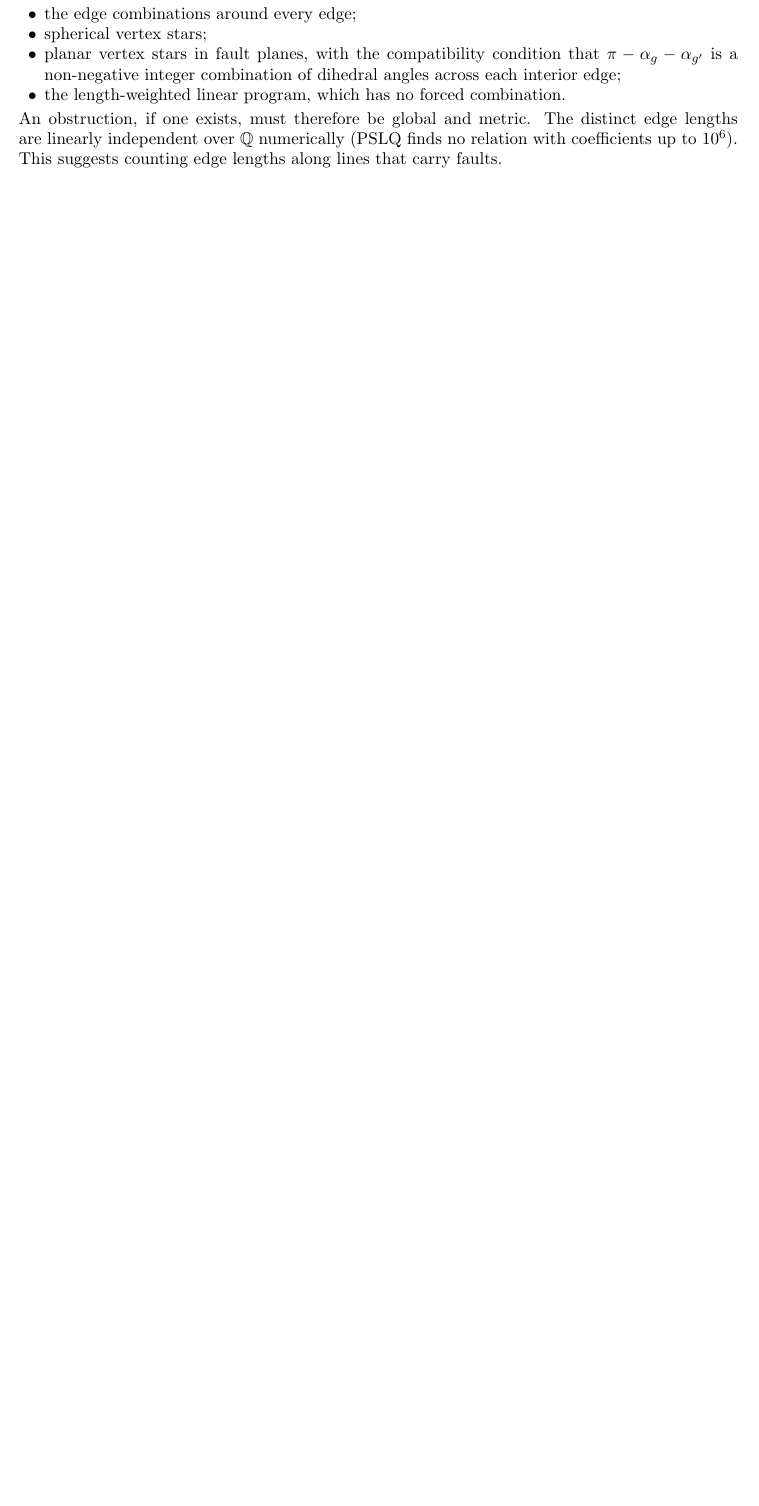
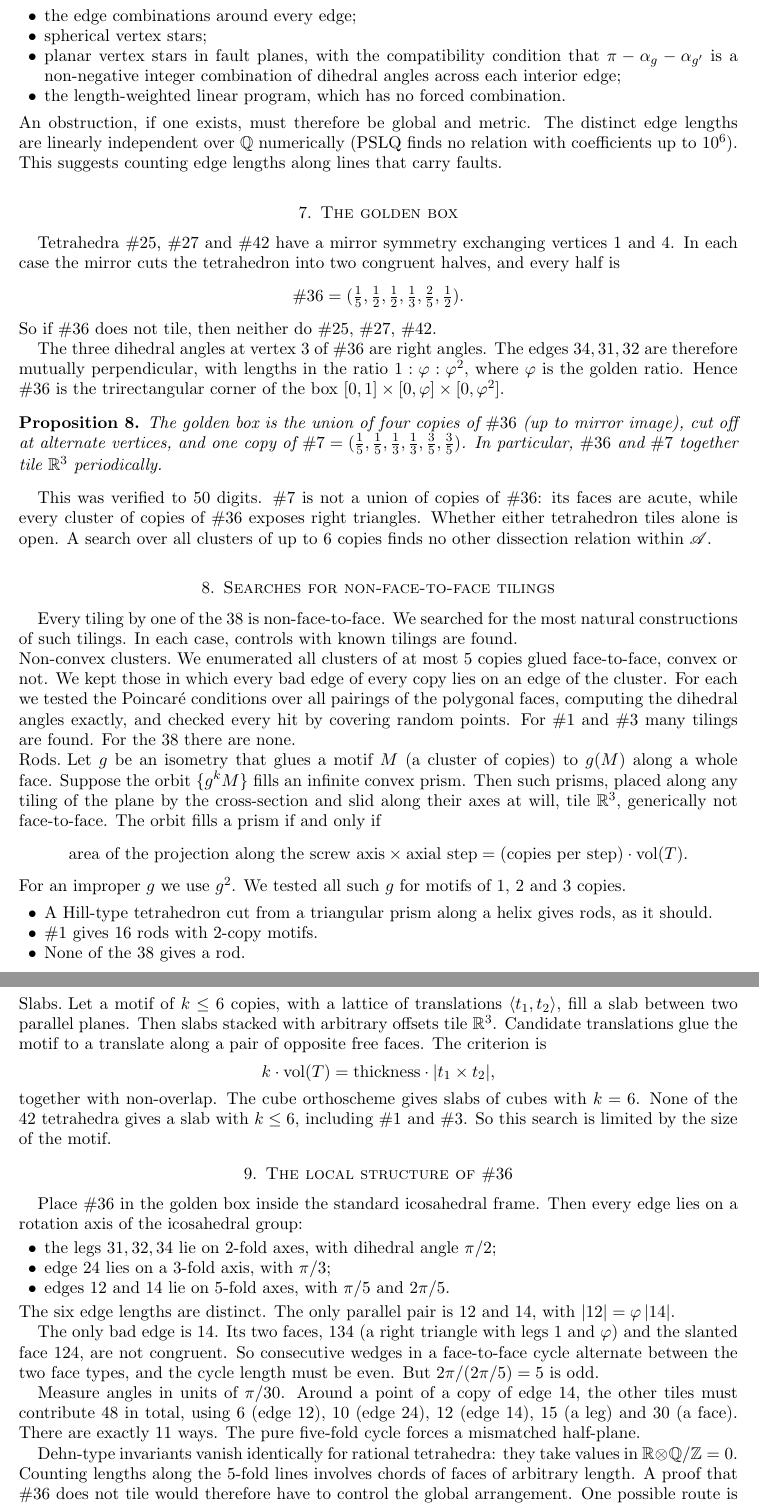
Before and after one commit to VladimirMoor/GEOTILES, a LaTeX paper (research/paper2/main.tex): part of page 4 of 5 before the commit and two parts of pages 4 and 5 of 6 after it, the two joined at a grey line, cut so that both start at the same text, the shorter picture padded with empty space. Compiled offline with pdfLaTeX.

Commit message:
p2 note revised (Oct 16): golden box section, searches for non-f2f tilings (non-convex clusters, rods, slabs), local structure of #36; site summary updated in EN/RU/ES
Co-Authored-By: Claude Opus 5.5 <noreply@anthropic.com>

```diff
--- a/research/paper2/main.tex
+++ b/research/paper2/main.tex
@@ -208,6 +214,76 @@ An obstruction, if one exists, must therefore be global and metric. The distinct
 over $\Q$ numerically (PSLQ finds no relation with coefficients up to $10^6$). This suggests counting edge lengths along
 lines that carry faults.
 
+\section{The golden box}\label{sec:golden}
+Tetrahedra $\#25$, $\#27$ and $\#42$ have a mirror symmetry exchanging vertices $1$ and $4$. In each case the mirror cuts
+the tetrahedron into two congruent halves, and every half is
+\[\#36=(\tfrac15,\tfrac12,\tfrac12,\tfrac13,\tfrac25,\tfrac12).\]
+So if $\#36$ does not tile, then neither do $\#25$, $\#27$, $\#42$.
+
+The three dihedral angles at vertex $3$ of $\#36$ are right angles. The edges $34,31,32$ are therefore mutually
+perpendicular, with lengths in the ratio $1:\varphi:\varphi^2$, where $\varphi$ is the golden ratio. Hence $\#36$ is the
+trirectangular corner of the box $[0,1]\times[0,\varphi]\times[0,\varphi^2]$.
+
+\begin{proposition}
+The golden box is the union of four copies of $\#36$ (up to mirror image), cut off at alternate vertices, and one copy of
+$\#7=(\frac15,\frac15,\frac13,\frac13,\frac35,\frac35)$. In particular, $\#36$ and $\#7$ together tile $\R^3$
+periodically.
+\end{proposition}
+This was verified to $50$ digits. $\#7$ is not a union of copies of $\#36$: its faces are acute, while every cluster of
+copies of $\#36$ exposes right triangles. Whether either tetrahedron tiles alone is open. A search over all clusters of
+up to $6$ copies finds no other dissection relation within $\cA$.
+
+\section{Searches for non-face-to-face tilings}\label{sec:search}
+Every tiling by one of the $38$ is non-face-to-face. We searched for the most natural constructions of such tilings. In
+each case, controls with known tilings are found.
+
+\paragraph{Non-convex clusters.} We enumerated all clusters of at most $5$ copies glued face-to-face, convex or not. We
+kept those in which every bad edge of every copy lies on an edge of the cluster. For each we tested the Poincar\'e
+conditions over all pairings of the polygonal faces, computing the dihedral angles exactly, and checked every hit by
+covering random points. For $\#1$ and $\#3$ many tilings are found. For the $38$ there are none.
+
+\paragraph{Rods.} Let $g$ be an isometry that glues a motif $M$ (a cluster of copies) to $g(M)$ along a whole face.
+Suppose the orbit $\{g^k M\}$ fills an infinite convex prism. Then such prisms, placed along any tiling of the plane by
+the cross-section and slid along their axes at will, tile $\R^3$, generically not face-to-face. The orbit fills a prism
+if and only if
+\[\text{area of the projection along the screw axis}\times\text{axial step}=(\text{copies per step})\cdot\mathrm{vol}(T).\]
+For an improper $g$ we use $g^2$. We tested all such $g$ for motifs of $1$, $2$ and $3$ copies.
+\begin{itemize}[leftmargin=1.5em]
+\item A Hill-type tetrahedron cut from a triangular prism along a helix gives rods, as it should.
+\item $\#1$ gives $16$ rods with $2$-copy motifs.
+\item None of the $38$ gives a rod.
+\end{itemize}
+
+\paragraph{Slabs.} Let a motif of $k\le 6$ copies, with a lattice of translations $\langle t_1,t_2\rangle$, fill a slab
+between two parallel planes. Then slabs stacked with arbitrary offsets tile $\R^3$. Candidate translations glue the motif
+to a translate along a pair of opposite free faces. The criterion is
+\[k\cdot\mathrm{vol}(T)=\text{thickness}\cdot|t_1\times t_2|,\]
+together with non-overlap. The cube orthoscheme gives slabs of cubes with $k=6$. None of the $42$ tetrahedra gives a
+slab with $k\le6$, including $\#1$ and $\#3$. So this search is limited by the size of the motif.
+
+\section{The local structure of $\#36$}\label{sec:36}
+Place $\#36$ in the golden box inside the standard icosahedral frame. Then every edge lies on a rotation axis of the
+icosahedral group:
+\begin{itemize}[leftmargin=1.5em]
+\item the legs $31,32,34$ lie on $2$-fold axes, with dihedral angle $\pi/2$;
+\item edge $24$ lies on a $3$-fold axis, with $\pi/3$;
+\item edges $12$ and $14$ lie on $5$-fold axes, with $\pi/5$ and $2\pi/5$.
+\end{itemize}
+The six edge lengths are distinct. The only parallel pair is $12$ and $14$, with $|12|=\varphi\,|14|$.
+
+The only bad edge is $14$. Its two faces, $134$ (a right triangle with legs $1$ and $\varphi$) and the slanted face $124$,
+are not congruent. So consecutive wedges in a face-to-face cycle alternate between the two face types, and the cycle
+length must be even. But $2\pi/(2\pi/5)=5$ is odd.
+
+Measure angles in units of $\pi/30$. Around a point of a copy of edge $14$, the other tiles must contribute $48$ in total,
+using $6$ (edge $12$), $10$ (edge $24$), $12$ (edge $14$), $15$ (a leg) and $30$ (a face). There are exactly $11$ ways.
+The pure five-fold cycle forces a mismatched half-plane.
+
+Dehn-type invariants vanish identically for rational tetrahedra: they take values in $\R\otimes\Q/\Z=0$. Counting lengths
+along the $5$-fold lines involves chords of faces of arbitrary length. A proof that $\#36$ does not tile would therefore
+have to control the global arrangement. One possible route is to show that the tiles use only the $120$ icosahedral
+orientations unless a whole fault plane exists.
+
 \begin{table}[p]
 \small\renewcommand{\arraystretch}{1.12}
 \begin{tabular}{@{}rlllr@{}}
```
Also changed, not shown: docs/paper/sporadic-tetrahedra-note.pdf, research/paper2/main.pdf, research/paper2/main.tex (16 more changed lines), 1 other file.
